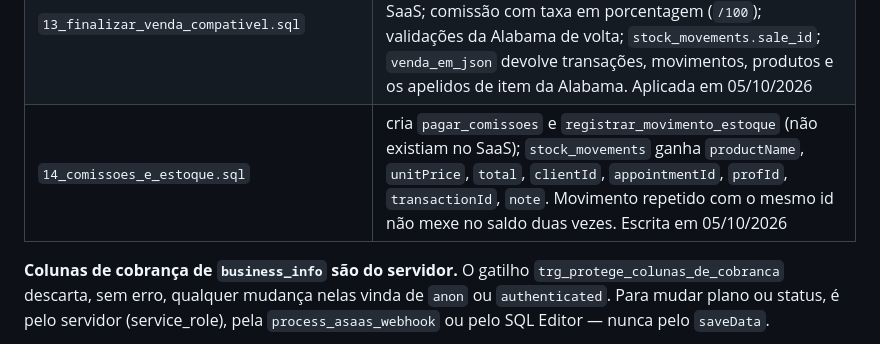
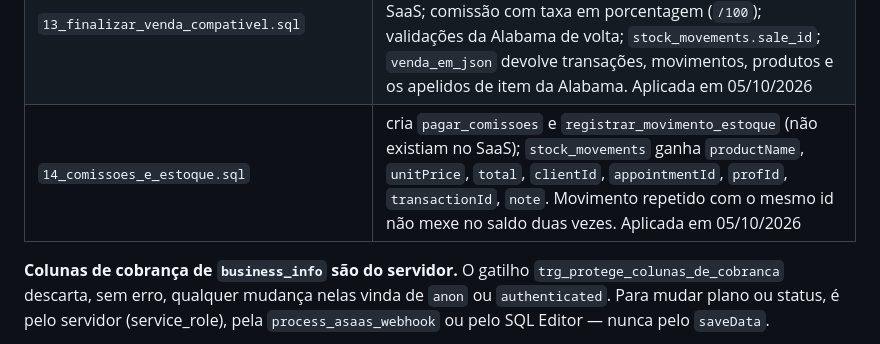
Before and after one commit to leooaguiarr/lx_salao_saas, a Markdown page: instrucoes-ia/03_BANCO_DE_DADOS.md, the part around the change. Rendered like a GitHub page.

```diff
--- a/instrucoes-ia/03_BANCO_DE_DADOS.md
+++ b/instrucoes-ia/03_BANCO_DE_DADOS.md
@@ -30,7 +30,7 @@
 | `11_solo_sem_comissao.sql` | zera a comissão dos profissionais de salões no plano `individual` (Solo), que nasciam com 50%. Aplicada em 05/10/2026 |
 | `12_fecha_acesso_anonimo.sql` | apaga as seis políticas "Agendamento: ..." que davam à chave anon leitura de todos os salões e INSERT livre em `appointments`; fixa o `search_path` do gatilho de limite de profissionais. Aplicada em 05/10/2026 |
 | `13_finalizar_venda_compativel.sql` | `finalizar_venda` volta a ler o payload que a tela manda (`serviceId`/`productId`/`itemName`) e grava nas colunas do SaaS; comissão com taxa em porcentagem (`/100`); validações da Alabama de volta; `stock_movements.sale_id`; `venda_em_json` devolve transações, movimentos, produtos e os apelidos de item da Alabama. Aplicada em 05/10/2026 |
-| `14_comissoes_e_estoque.sql` | cria `pagar_comissoes` e `registrar_movimento_estoque` (não existiam no SaaS); `stock_movements` ganha `productName`, `unitPrice`, `total`, `clientId`, `appointmentId`, `profId`, `transactionId`, `note`. Movimento repetido com o mesmo id não mexe no saldo duas vezes. Escrita em 05/10/2026 |
+| `14_comissoes_e_estoque.sql` | cria `pagar_comissoes` e `registrar_movimento_estoque` (não existiam no SaaS); `stock_movements` ganha `productName`, `unitPrice`, `total`, `clientId`, `appointmentId`, `profId`, `transactionId`, `note`. Movimento repetido com o mesmo id não mexe no saldo duas vezes. Aplicada em 05/10/2026 |
 
 **Colunas de cobrança de `business_info` são do servidor.** O gatilho
 `trg_protege_colunas_de_cobranca` descarta, sem erro, qualquer mudança nelas
```
Also changed, not shown: instrucoes-ia/01_PRODUTO_E_ESTADO.md (+1 -1 lines).
